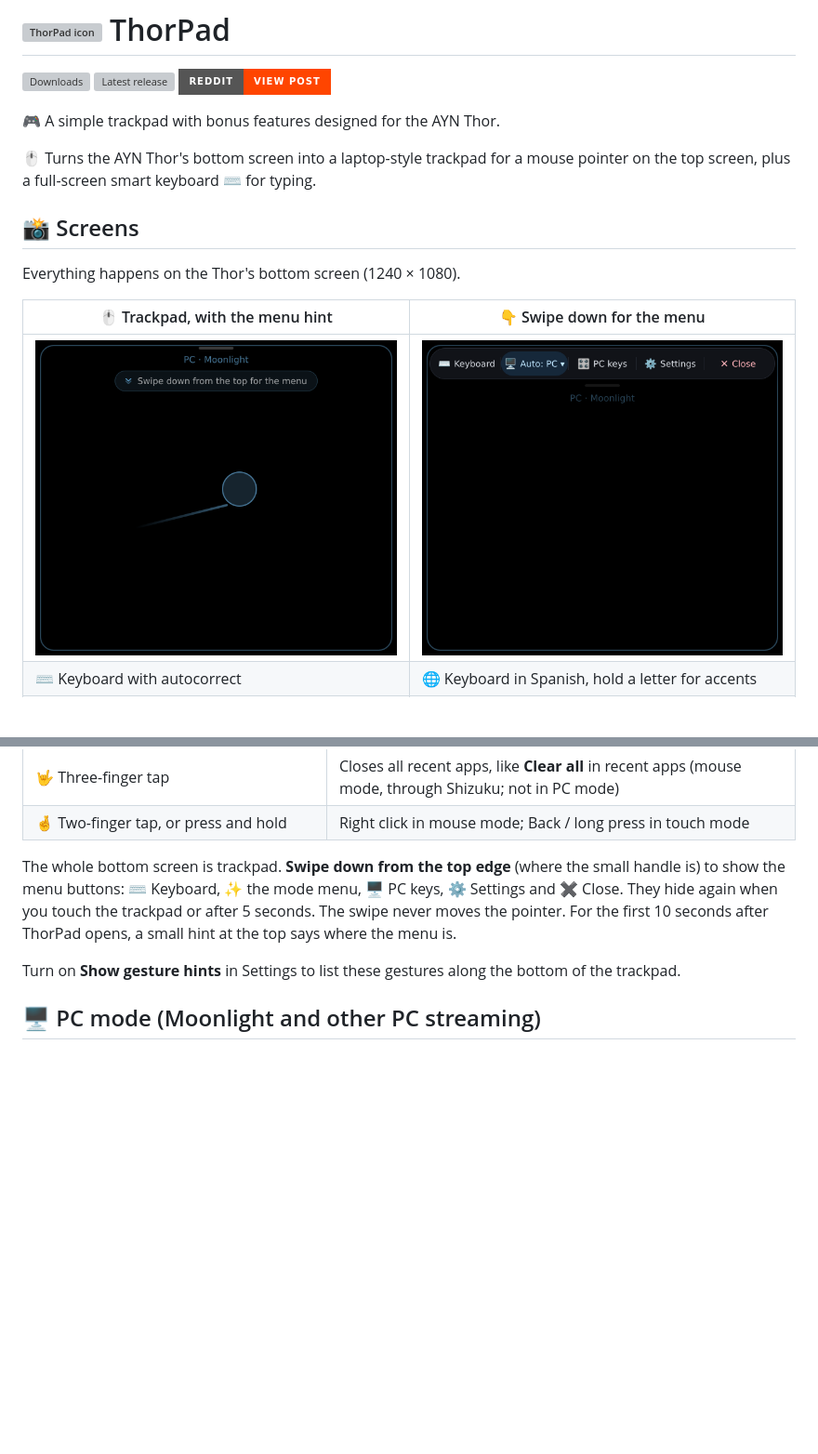
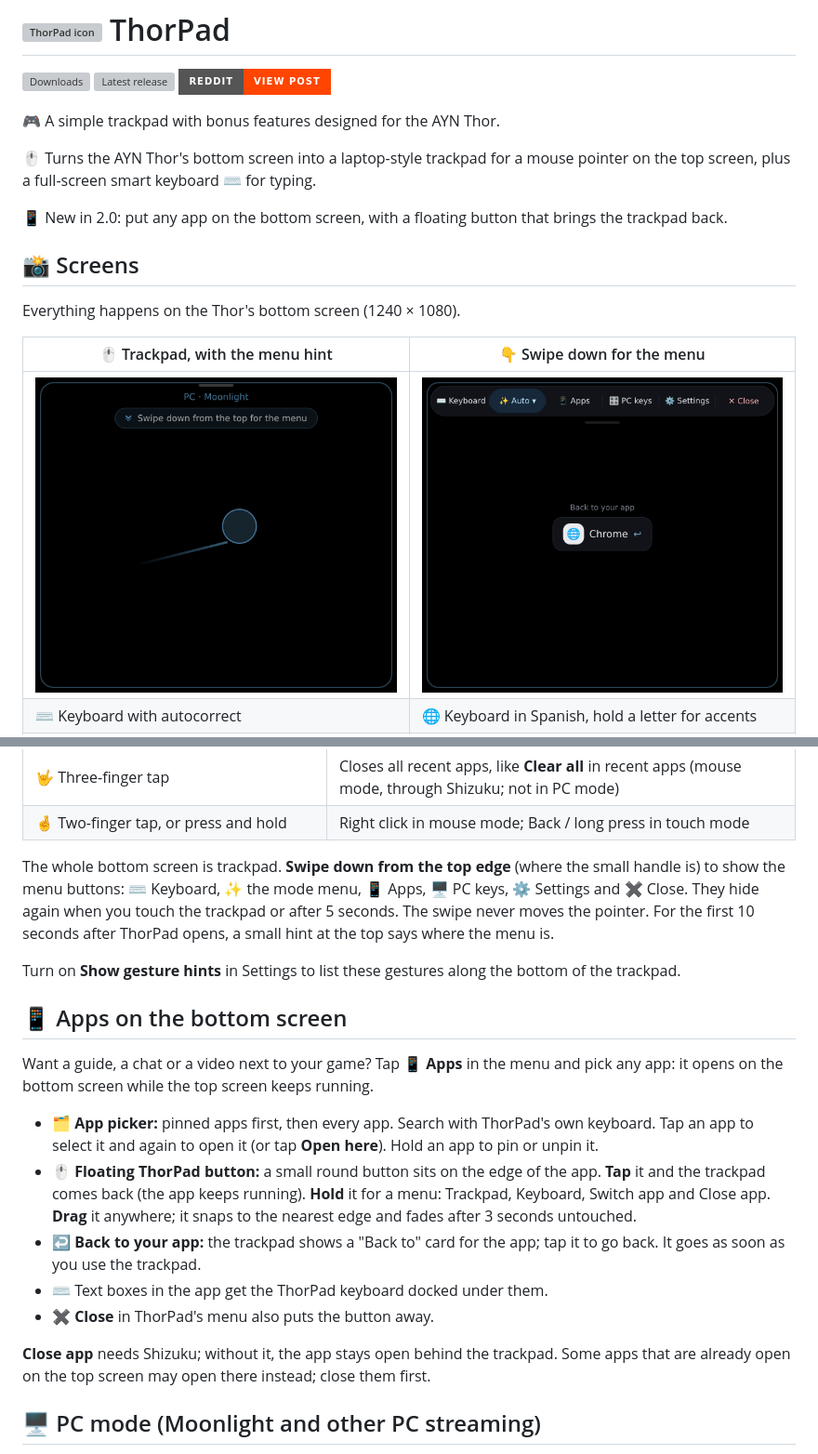
Before and after one commit to ajhockey88/ThorPad, a Markdown page: README.md, 2 parts joined by grey strips. Shown at 93% size. Rendered like a GitHub page; pictures changed too: docs/screenshots/menu.png; badges without logos; blank space fills up the shorter version; grey boxes are pictures that could not be loaded.

```diff
--- a/README.md
+++ b/README.md
@@ -8,13 +8,15 @@
 
 🖱️ Turns the AYN Thor's bottom screen into a laptop-style trackpad for a mouse pointer on the top screen, plus a full-screen smart keyboard ⌨️ for typing.
 
+📱 New in 2.0: put any app on the bottom screen, with a floating button that brings the trackpad back.
+
 ## 📸 Screens
 
 Everything happens on the Thor's bottom screen (1240 × 1080).
 
 | 🖱️ Trackpad, with the menu hint | 👇 Swipe down for the menu |
 |---|---|
-| <img src="docs/screenshots/trackpad.png?v=1.9.5" width="400" alt="Trackpad screen with the swipe-down hint"> | <img src="docs/screenshots/menu.png?v=1.9.5" width="400" alt="Floating menu bar at the top of the trackpad"> |
+| <img src="docs/screenshots/trackpad.png?v=1.9.5" width="400" alt="Trackpad screen with the swipe-down hint"> | <img src="docs/screenshots/menu.png?v=2.0" width="400" alt="Floating menu bar at the top of the trackpad"> |
 | ⌨️ Keyboard with autocorrect | 🌐 Keyboard in Spanish, hold a letter for accents |
 | <img src="docs/screenshots/keyboard.png?v=1.9" width="400" alt="Keyboard with an autocorrect suggestion"> | <img src="docs/screenshots/keyboard-spanish.png?v=1.9" width="400" alt="Spanish keyboard with the accent popup open"> |
 | 🔣 Numbers and symbols | 🧹 Hold ⌫ for Clear all |
@@ -48,11 +54,30 @@ Everything happens on the Thor's bottom screen (1240 × 1080).
 | 🤞 Two-finger tap, or press and hold | Right click in mouse mode; Back / long press in touch mode |
 
 The whole bottom screen is trackpad. **Swipe down from the top edge** (where the small handle is) to
-show the menu buttons: ⌨️ Keyboard, ✨ the mode menu, 🖥️ PC keys, ⚙️ Settings and ✖️ Close. They hide
+show the menu buttons: ⌨️ Keyboard, ✨ the mode menu, 📱 Apps, 🖥️ PC keys, ⚙️ Settings and ✖️ Close. They hide
 again when you touch the trackpad or after 5 seconds. The swipe never moves the pointer. For the first 10 seconds after ThorPad opens, a small
 hint at the top says where the menu is.
 
 Turn on **Show gesture hints** in Settings to list these gestures along the bottom of the trackpad.
+
+## 📱 Apps on the bottom screen
+
+Want a guide, a chat or a video next to your game? Tap **📱 Apps** in the menu and pick any app: it opens on
+the bottom screen while the top screen keeps running.
+
+- 🗂️ **App picker:** pinned apps first, then every app. Search with ThorPad's own keyboard. Tap an app to
+  select it and again to open it (or tap **Open here**). Hold an app to pin or unpin it.
+- 🖱️ **Floating ThorPad button:** a small round button sits on the edge of the app.
+  **Tap** it and the trackpad comes back (the app keeps running). **Hold** it for a menu: Trackpad,
+  Keyboard, Switch app and Close app. **Drag** it anywhere; it snaps to the nearest edge and fades after
+  3 seconds untouched.
+- ↩️ **Back to your app:** the trackpad shows a "Back to" card for the app; tap it to go back. It goes as soon
+  as you use the trackpad.
+- ⌨️ Text boxes in the app get the ThorPad keyboard docked under them.
+- ✖️ **Close** in ThorPad's menu also puts the button away.
+
+**Close app** needs Shizuku; without it, the app stays open behind the trackpad. Some apps that are
+already open on the top screen may open there instead; close them first.
 
 ## 🖥️ PC mode (Moonlight and other PC streaming)
 
```
Also changed, not shown: other parts of README.md (+5 -0 lines), release/notes.md (+13 -10 lines), docs/screenshots/apps-button.png (added), docs/screenshots/apps-menu.png (added), docs/screenshots/apps-picker.png (added), docs/screenshots/apps-settings.png (added), 10 other files.
